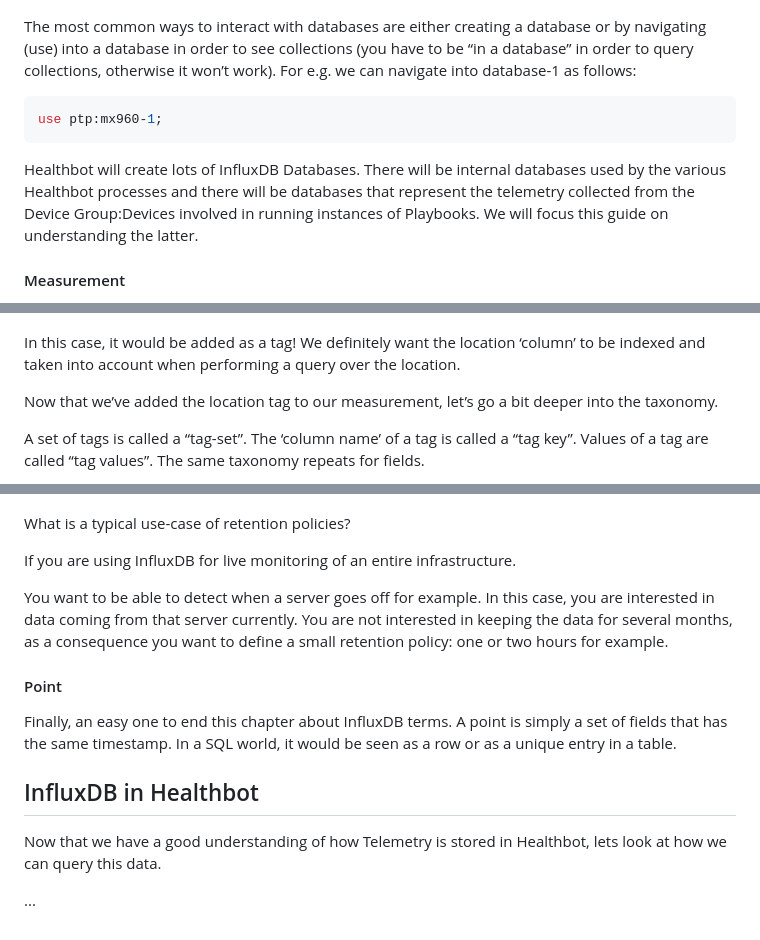
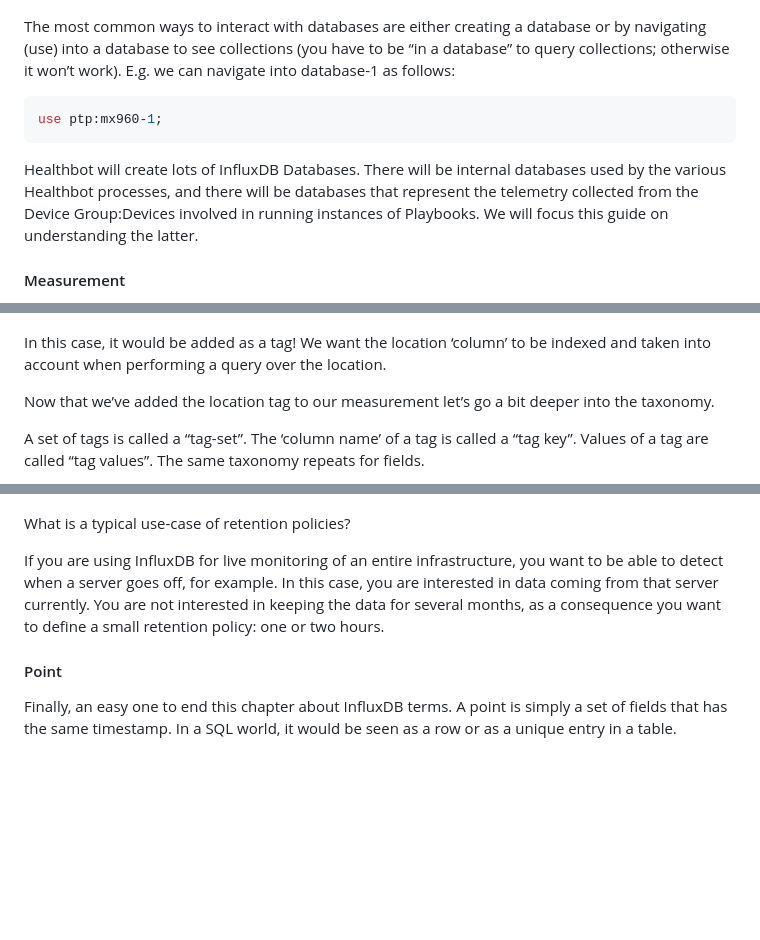
Before and after one commit to damianoneill/healthbot, a Markdown page: docs/tsdb.md, 3 parts joined by grey strips. Drawn GitHub-style; blank space fills up the shorter version.

````diff
--- a/docs/tsdb.md
+++ b/docs/tsdb.md
@@ -57,13 +57,13 @@ In InfluxDB, a database hosts a collection of measurements. However, a single In
 
 ![Influx Internals](assets/tsdb/influx-internals.png)
 
-The most common ways to interact with databases are either creating a database or by navigating (use) into a database in order to see collections (you have to be “in a database” in order to query collections, otherwise it won’t work). For e.g. we can navigate into database-1 as follows:
+The most common ways to interact with databases are either creating a database or by navigating (use) into a database to see collections (you have to be “in a database” to query collections; otherwise it won’t work). E.g. we can navigate into database-1 as follows:
 
 ```sql
 use ptp:mx960-1;
 ```
 
-Healthbot will create lots of InfluxDB Databases. There will be internal databases used by the various Healthbot processes and there will be databases that represent the telemetry collected from the Device Group:Devices involved in running instances of Playbooks. We will focus this guide on understanding the latter.
+Healthbot will create lots of InfluxDB Databases. There will be internal databases used by the various Healthbot processes, and there will be databases that represent the telemetry collected from the Device Group:Devices involved in running instances of Playbooks. We will focus this guide on understanding the latter.
 
 #### Measurement
 
@@ -97,9 +97,9 @@ Should we add it as a tag or a field?
 
 ![Tags vs Fields](assets/tsdb/tags-vs-fields.png)
 
-In this case, it would be added as a tag! We definitely want the location ‘column’ to be indexed and taken into account when performing a query over the location.
+In this case, it would be added as a tag! We want the location ‘column’ to be indexed and taken into account when performing a query over the location.
 
-Now that we’ve added the location tag to our measurement, let’s go a bit deeper into the taxonomy.
+Now that we’ve added the location tag to our measurement let’s go a bit deeper into the taxonomy.
 
 A set of tags is called a “tag-set”. The ‘column name’ of a tag is called a “tag key”. Values of a tag are called “tag values”. The same taxonomy repeats for fields.
 
@@ -117,16 +117,8 @@ A retention policy defines how long you are going to keep your data. Retention p
 
 What is a typical use-case of retention policies?
 
-If you are using InfluxDB for live monitoring of an entire infrastructure.
-
-You want to be able to detect when a server goes off for example. In this case, you are interested in data coming from that server currently. You are not interested in keeping the data for several months, as a consequence you want to define a small retention policy: one or two hours for example.
+If you are using InfluxDB for live monitoring of an entire infrastructure, you want to be able to detect when a server goes off, for example. In this case, you are interested in data coming from that server currently. You are not interested in keeping the data for several months, as a consequence you want to define a small retention policy: one or two hours.
 
 #### Point
 
 Finally, an easy one to end this chapter about InfluxDB terms. A point is simply a set of fields that has the same timestamp. In a SQL world, it would be seen as a row or as a unique entry in a table.
-
-## InfluxDB in Healthbot
-
-Now that we have a good understanding of how Telemetry is stored in Healthbot, lets look at how we can query this data.
-
-...
````
Also changed, not shown: other parts of docs/tsdb.md (+16 -16 lines), docs/bulk-provisioning.md (added, +266 -0 lines), docs/assets/bulk/devices-csv.png (added), docs/assets/bulk/devices.png (added), docs/assets/bulk/postman.png (added), 1 other file.
